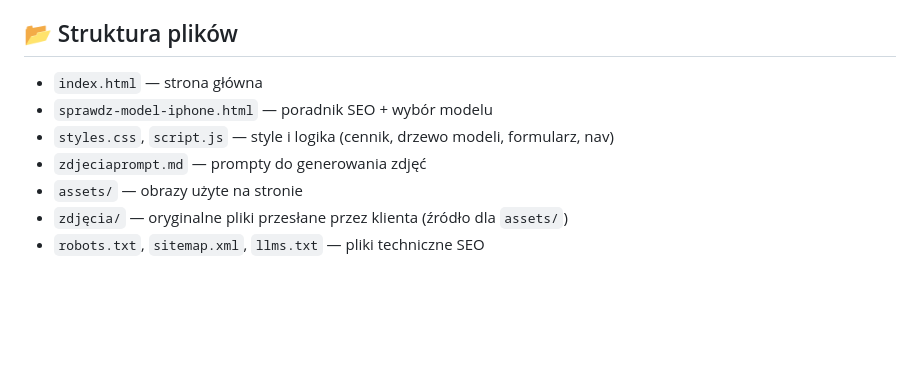
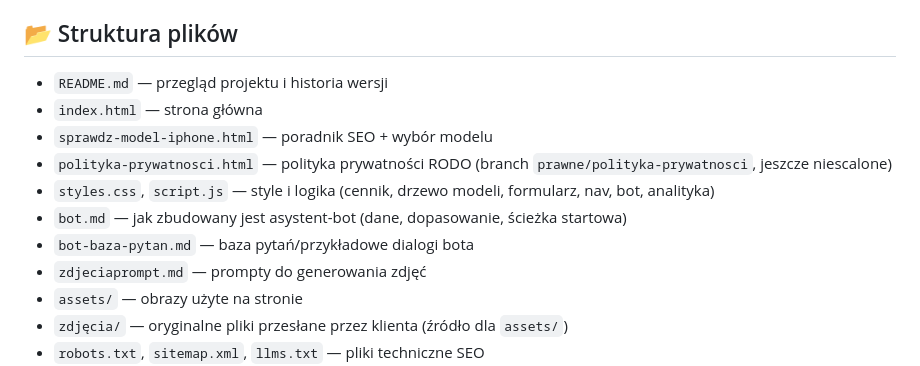
Before and after one commit to tomtecki/Iphone, a Markdown page: progress.md, the part around the change. Rendered like a GitHub page; blank space fills up the shorter version.

```diff
--- a/progress.md
+++ b/progress.md
@@ -50,9 +50,13 @@ Ostatnia aktualizacja: 2026-08-20 (asystent-bot)
 
 ## 📂 Struktura plików
 
+- `README.md` — przegląd projektu i historia wersji
 - `index.html` — strona główna
 - `sprawdz-model-iphone.html` — poradnik SEO + wybór modelu
-- `styles.css`, `script.js` — style i logika (cennik, drzewo modeli, formularz, nav)
+- `polityka-prywatnosci.html` — polityka prywatności RODO (branch `prawne/polityka-prywatnosci`, jeszcze niescalone)
+- `styles.css`, `script.js` — style i logika (cennik, drzewo modeli, formularz, nav, bot, analityka)
+- `bot.md` — jak zbudowany jest asystent-bot (dane, dopasowanie, ścieżka startowa)
+- `bot-baza-pytan.md` — baza pytań/przykładowe dialogi bota
 - `zdjeciaprompt.md` — prompty do generowania zdjęć
 - `assets/` — obrazy użyte na stronie
 - `zdjęcia/` — oryginalne pliki przesłane przez klienta (źródło dla `assets/`)
```
Also changed, not shown: README.md (added, +51 -0 lines), bot.md (added, +104 -0 lines).
